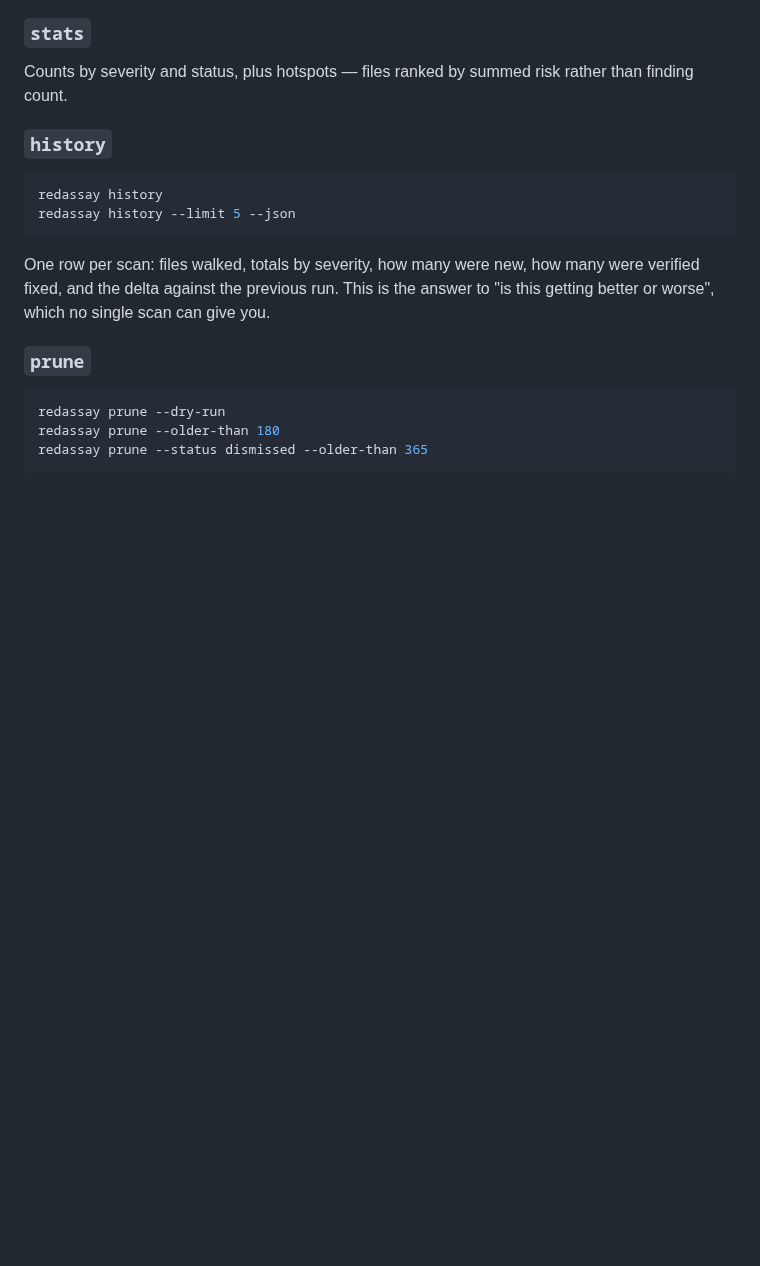
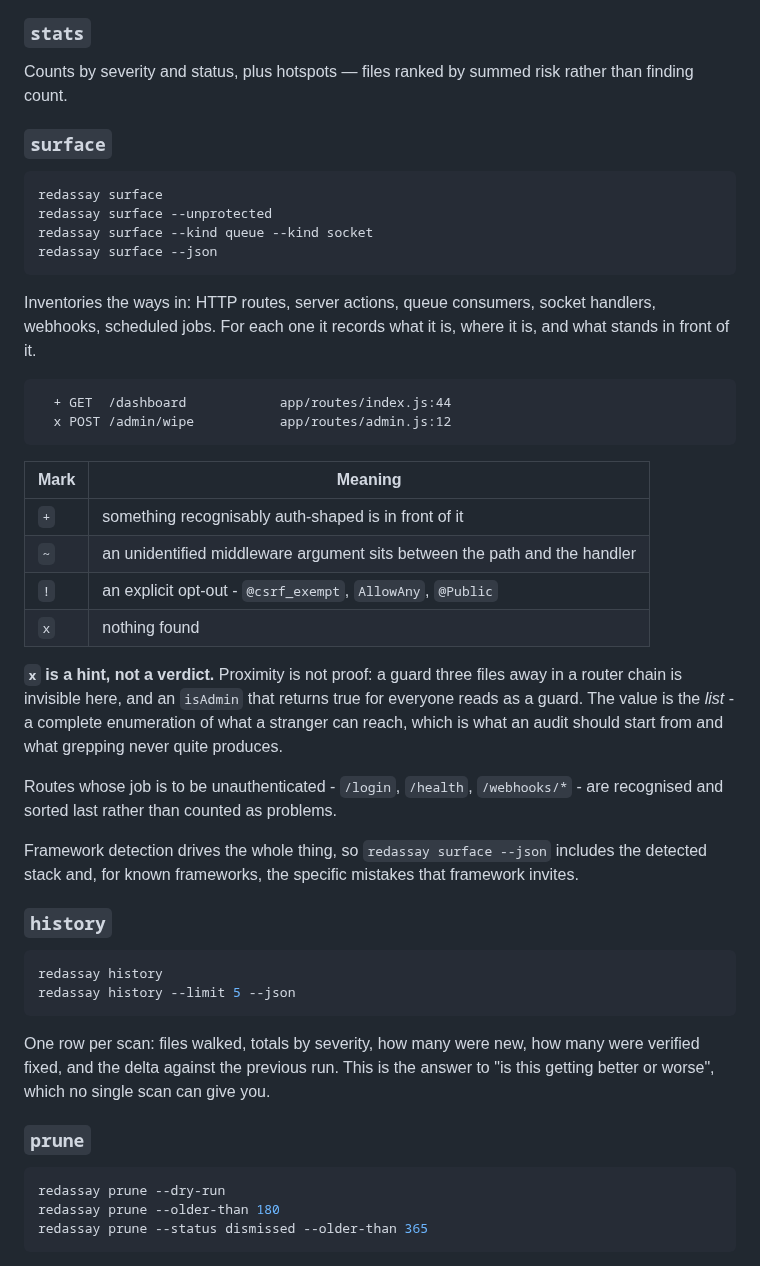
Before and after one commit to Himasnhu-AT/redassay-security-audit, a Markdown page: docs/cli.md, the part around the change. Drawn GitHub-style; blank space fills up the shorter version.

Commit message:
docs: document the surface command and how to read its auth hints

````diff
--- a/docs/cli.md
+++ b/docs/cli.md
@@ -106,6 +106,44 @@ fix record, and the surrounding source. Accepts an id prefix.
 
 Counts by severity and status, plus hotspots — files ranked by summed risk
 rather than finding count.
+
+### `surface`
+
+```bash
+redassay surface
+redassay surface --unprotected
+redassay surface --kind queue --kind socket
+redassay surface --json
+```
+
+Inventories the ways in: HTTP routes, server actions, queue consumers, socket
+handlers, webhooks, scheduled jobs. For each one it records what it is, where it
+is, and what stands in front of it.
+
+```
+  + GET  /dashboard            app/routes/index.js:44
+  x POST /admin/wipe           app/routes/admin.js:12
+```
+
+| Mark | Meaning |
+| --- | --- |
+| `+` | something recognisably auth-shaped is in front of it |
+| `~` | an unidentified middleware argument sits between the path and the handler |
+| `!` | an explicit opt-out - `@csrf_exempt`, `AllowAny`, `@Public` |
+| `x` | nothing found |
+
+**`x` is a hint, not a verdict.** Proximity is not proof: a guard three files
+away in a router chain is invisible here, and an `isAdmin` that returns true for
+everyone reads as a guard. The value is the *list* - a complete enumeration of
+what a stranger can reach, which is what an audit should start from and what
+grepping never quite produces.
+
+Routes whose job is to be unauthenticated - `/login`, `/health`, `/webhooks/*` -
+are recognised and sorted last rather than counted as problems.
+
+Framework detection drives the whole thing, so `redassay surface --json`
+includes the detected stack and, for known frameworks, the specific mistakes
+that framework invites.
 
 ### `history`
 
````
